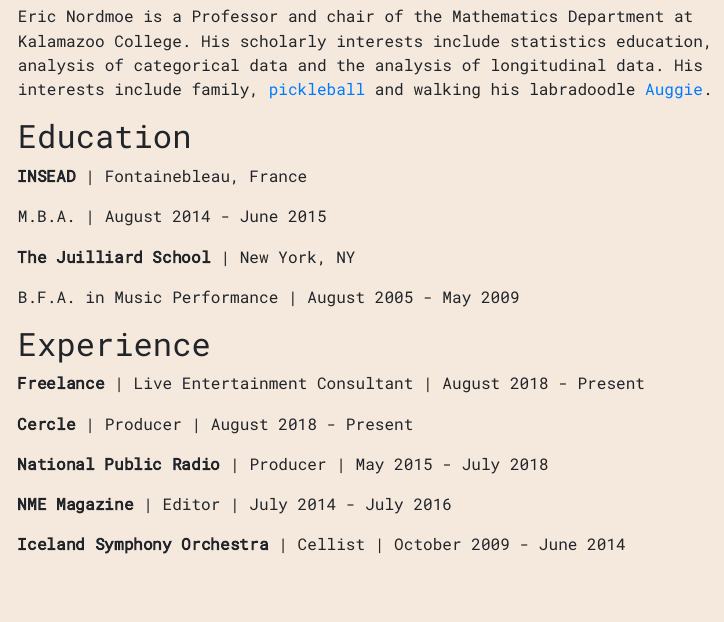
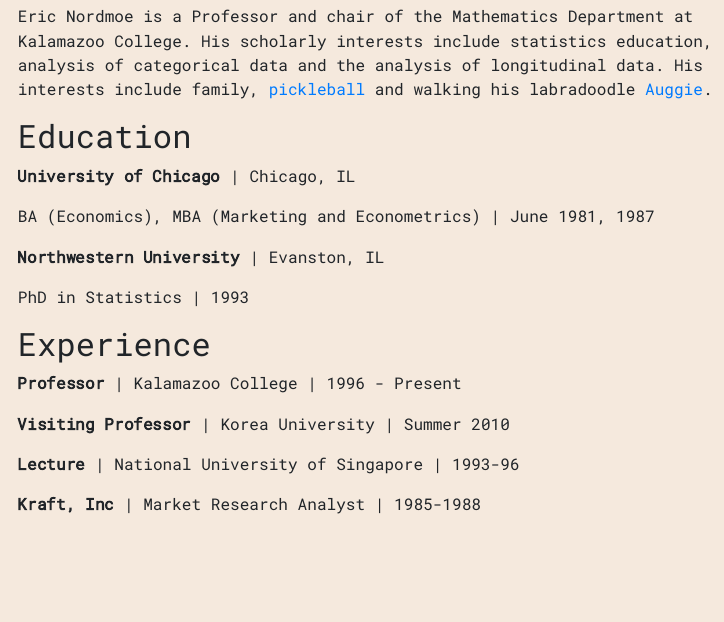
Before and after one commit to enordmoe/postcard_website, an R Markdown document (index.Rmd): the page in a window 1100 px wide, from 380 px down. The pictures show the output file index.html that the author committed with the source, opened offline.

Commit message:
Updated personal information

```diff
--- a/index.Rmd
+++ b/index.Rmd
@@ -20,22 +20,20 @@
 
 ## Education
 
-**INSEAD** | Fontainebleau, France
+**University of Chicago** | Chicago, IL
 
-M.B.A. | August 2014 - June 2015
+BA (Economics), MBA (Marketing and Econometrics) | June 1981, 1987
 
-**The Juilliard School** | New York, NY
+**Northwestern University** | Evanston, IL
 
-B.F.A. in Music Performance | August 2005 - May 2009
+PhD in Statistics | 1993
 
 ## Experience
 
-**Freelance** | Live Entertainment Consultant | August 2018 - Present
+**Professor** | Kalamazoo College | 1996 - Present
 
-**Cercle** | Producer | August 2018 - Present
+**Visiting Professor** | Korea University  | Summer 2010
 
-**National Public Radio** | Producer | May 2015 - July 2018
+**Lecture** | National University of Singapore  | 1993-96
 
-**NME Magazine** | Editor | July 2014 - July 2016
-
-**Iceland Symphony Orchestra** | Cellist | October 2009 - June 2014
+**Kraft, Inc** | Market Research Analyst | 1985-1988
```
Also changed, not shown: index.html.
